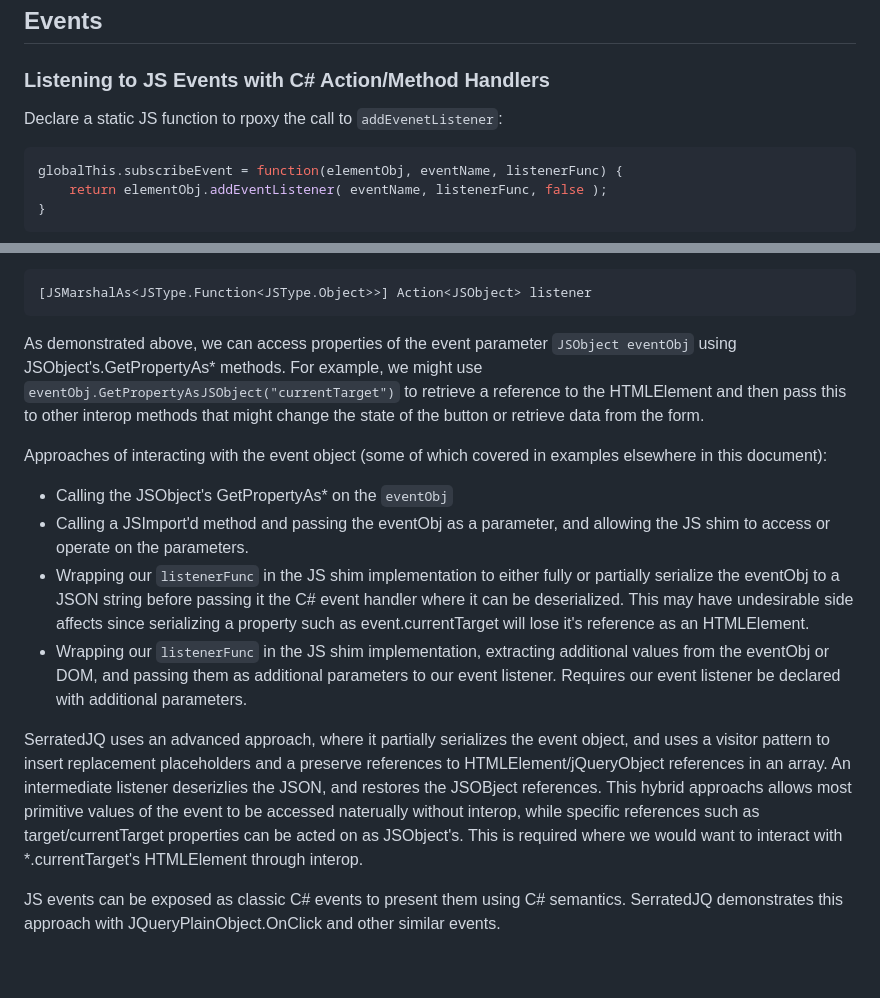
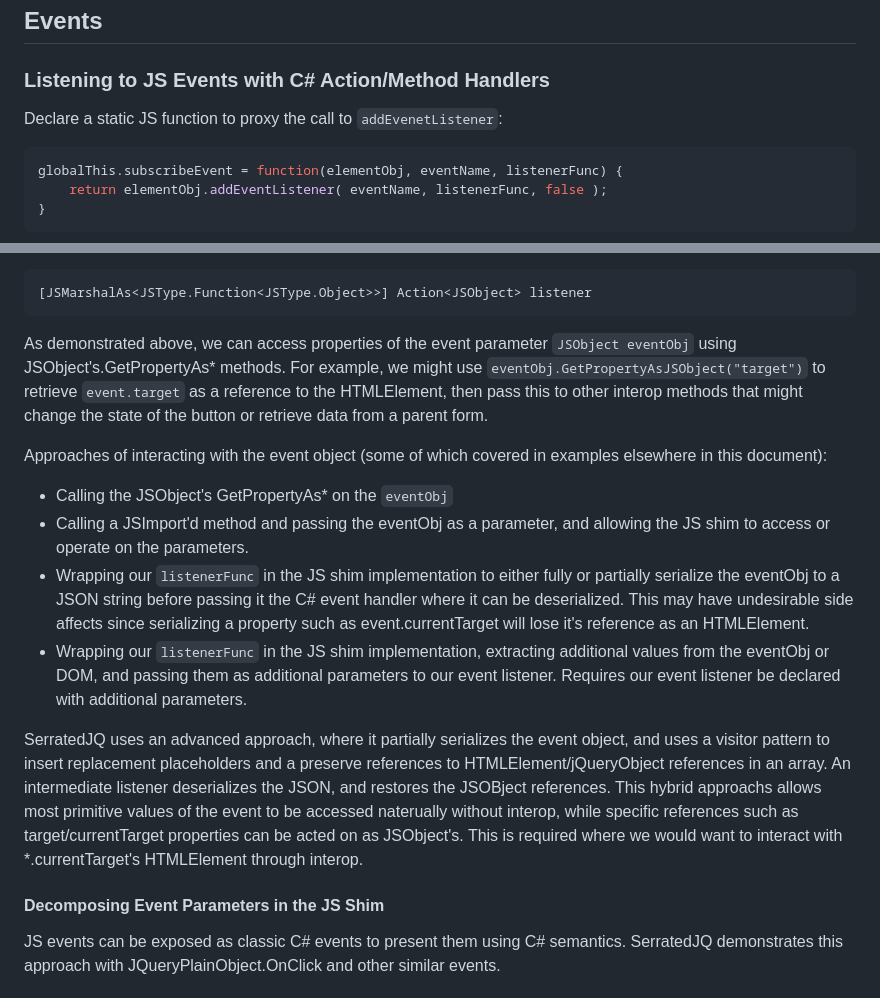
Before and after one commit to SerratedSharp/CSharpWasmRecipes, a Markdown page: README.md, 2 parts joined by grey strips. Drawn GitHub-style; blank space fills up the shorter version.

Commit message:
Event details

````diff
--- a/README.md
+++ b/README.md
@@ -442,7 +442,7 @@ HelpersProxy.LoadjQuery = function (relativeUrl) {
 
 ### Listening to JS Events with C# Action/Method Handlers
 
-Declare a static JS function to rpoxy the call to `addEvenetListener`:
+Declare a static JS function to proxy the call to `addEvenetListener`:
 ```JS
 globalThis.subscribeEvent = function(elementObj, eventName, listenerFunc) {
     return elementObj.addEventListener( eventName, listenerFunc, false );
@@ -477,12 +477,7 @@ We pass our event handler to the JSImport'd method's third parameter:
 [JSMarshalAs<JSType.Function<JSType.Object>>] Action<JSObject> listener
 ```
 
-
-
-
-
-
-As demonstrated above, we can access properties of the event parameter `JSObject eventObj` using JSObject's.GetPropertyAs\* methods.  For example, we might use `eventObj.GetPropertyAsJSObject("currentTarget")` to retrieve a reference to the HTMLElement and then pass this to other interop methods that might change the state of the button or retrieve data from the form.
+As demonstrated above, we can access properties of the event parameter `JSObject eventObj` using JSObject's.GetPropertyAs\* methods.  For example, we might use `eventObj.GetPropertyAsJSObject("target")` to retrieve `event.target` as a reference to the HTMLElement, then pass this to other interop methods that might change the state of the button or retrieve data from a parent form.
 
 Approaches of interacting with the event object (some of which covered in examples elsewhere in this document):
 - Calling the JSObject's GetPropertyAs\* on the `eventObj`
@@ -490,7 +485,10 @@ Approaches of interacting with the event object (some of which covered in exampl
 - Wrapping our `listenerFunc` in the JS shim implementation to either fully or partially serialize the eventObj to a JSON string before passing it the C# event handler where it can be deserialized.  This may have undesirable side affects since serializing a property such as event.currentTarget will lose it's reference as an HTMLElement.
 - Wrapping our `listenerFunc` in the JS shim implementation, extracting additional values from the eventObj or DOM, and passing them as additional parameters to our event listener.  Requires our event listener be declared with additional parameters.
 
-SerratedJQ uses an advanced approach, where it partially serializes the event object, and uses a visitor pattern to insert replacement placeholders and a preserve references to HTMLElement/jQueryObject references in an array.  An intermediate listener deserizlies the JSON, and restores the JSOBject references.  This hybrid approachs allows most primitive values of the event to be accessed naterually without interop, while specific references such as target/currentTarget properties can be acted on as JSObject's.  This is required where we would want to interact with \*.currentTarget's HTMLElement through interop.
+SerratedJQ uses an advanced approach, where it partially serializes the event object, and uses a visitor pattern to insert replacement placeholders and a preserve references to HTMLElement/jQueryObject references in an array.  An intermediate listener deserializes the JSON, and restores the JSOBject references.  This hybrid approachs allows most primitive values of the event to be accessed naterually without interop, while specific references such as target/currentTarget properties can be acted on as JSObject's.  This is required where we would want to interact with \*.currentTarget's HTMLElement through interop.
+
+#### Decomposing Event Parameters in the JS Shim
+
 
 JS events can be exposed as classic C# events to present them using C# semantics.  SerratedJQ demonstrates this approach with JQueryPlainObject.OnClick and other similar events.
 
````
